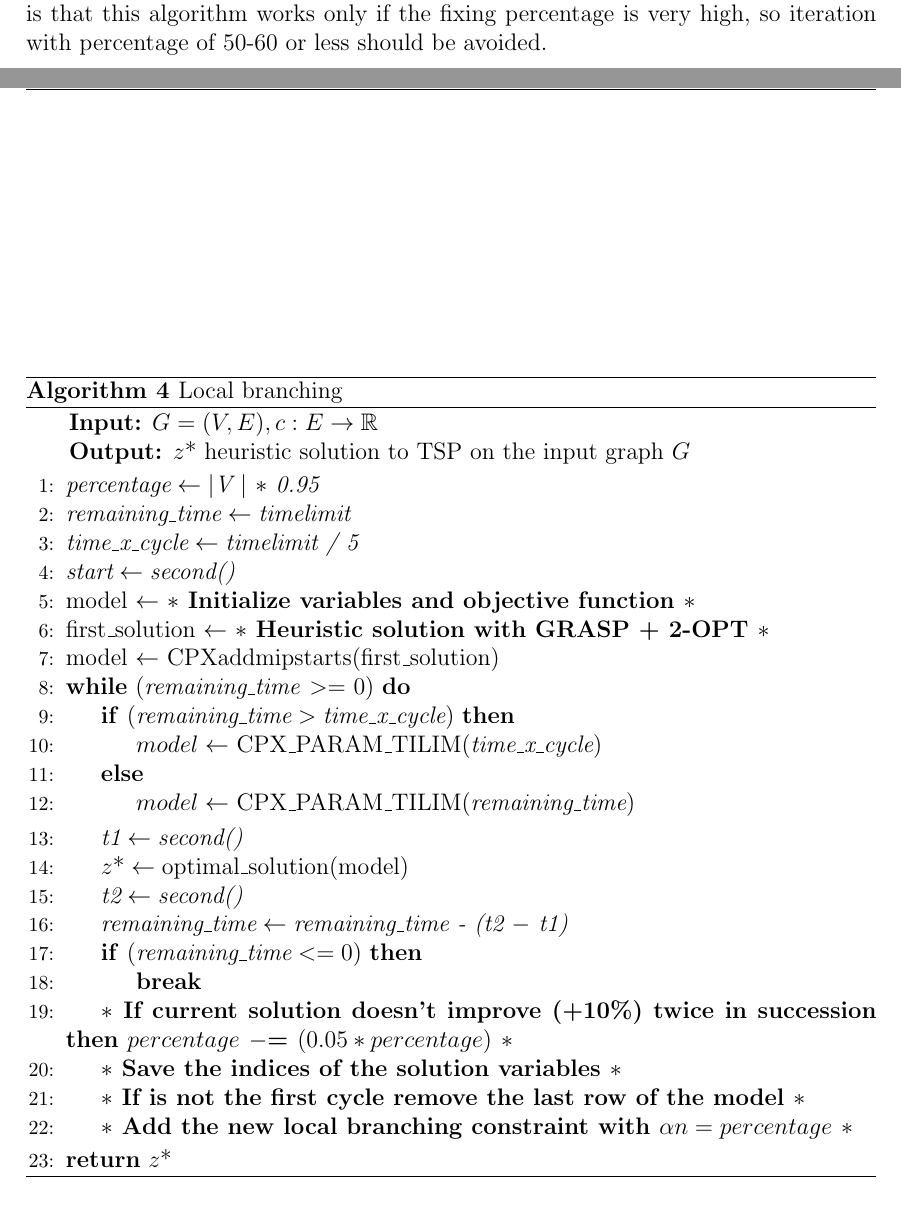
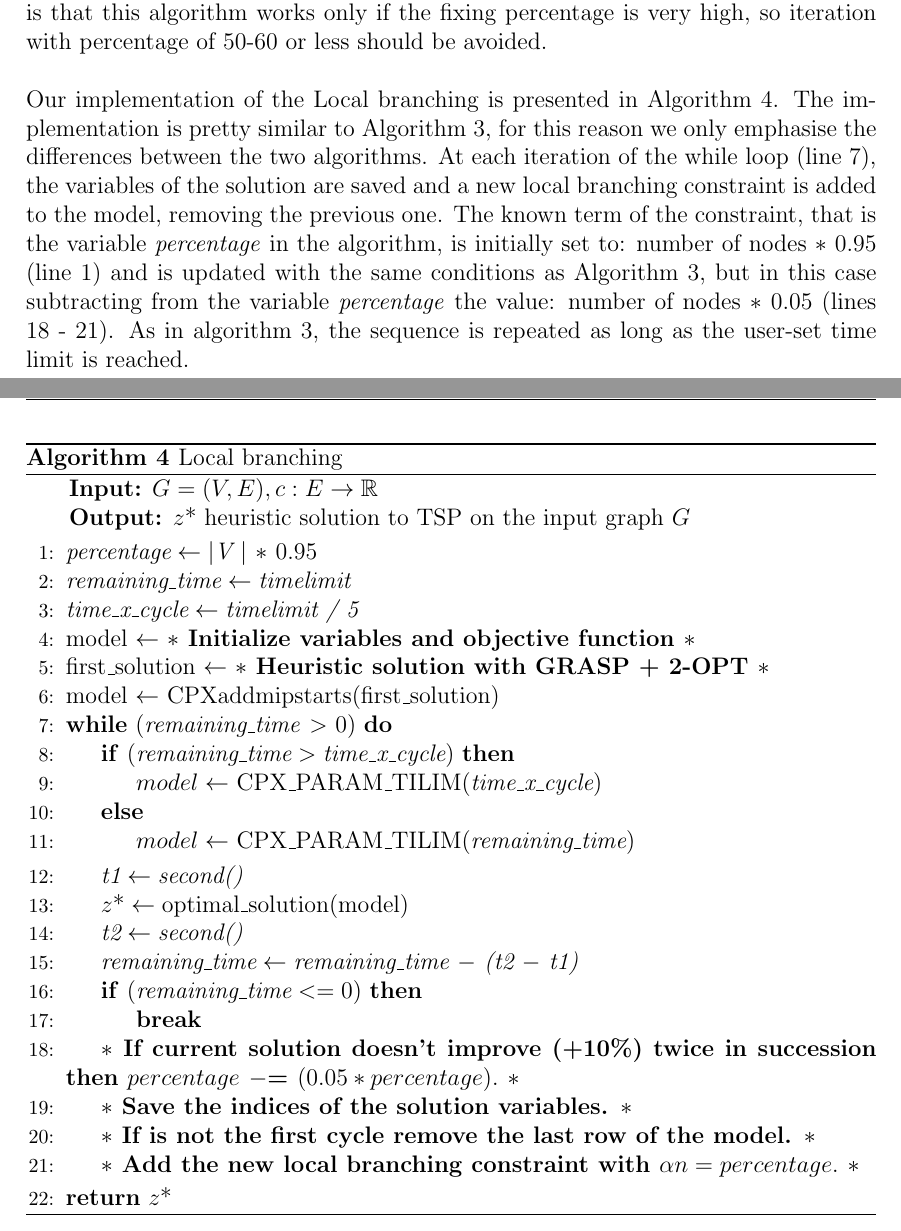
Before and after one commit to Morat96/RO2-homework, a LaTeX thesis (report/report.tex, which reads report/matheuristic.tex): two parts of pages 17 and 18 of 50, joined at a grey line, cut so that both start at the same text. Compiled offline with pdfLaTeX.

Commit message:
added matheuristics implementations

```diff
--- a/report/matheuristic.tex
+++ b/report/matheuristic.tex
@@ -48,20 +62,21 @@ where $\alpha$ is the selected percentage and n is the size of the instance. In
 Of course this is not a valid constraint for the problem, cause we are not sure that the variables equals to one on a solution belong to the optimum.\\
 Again we can iterate the procedure, each time removing the old constrain and generating a new one, based on the new solution, until a final time limit is reached. The fact that the selection of the variables to fix is not random, means that the CPLEX solution is deterministic, so it is not wise to execute two iterations with the same fixing percentage, cause we may resolve two times the same problem obtaining the same solution within the time limit.
 Finally, another shrewdness that is required, is that this algorithm works only if the fixing percentage is very high, so iteration with percentage of 50-60 or less should be avoided.
+\\\\ Our implementation of the Local branching is presented in Algorithm 4. The implementation is pretty similar to Algorithm 3, for this reason we only emphasise the differences between the two algorithms.
+At each iteration of the while loop (line 7), the variables of the solution are saved and a new local branching constraint is added to the model, removing the previous one. The known term of the constraint, that is the variable \textit{percentage} in the algorithm, is initially set to: number of nodes $\ast$ 0.95 (line 1) and is updated with the same conditions as Algorithm 3, but in this case subtracting from the variable \textit{percentage} the value: number of nodes $\ast$ 0.05 (lines 18 - 21). As in algorithm 3, the sequence is repeated as long as the user-set time limit is reached.
 
-\begin{algorithm}
+\begin{algorithm} [H]
     \caption{Local branching}\label{Local branching}
     \hspace*{\algorithmicindent} \textbf{Input:} $G = (V,E) , c : E \rightarrow \mathbb{R}$\\
     \hspace*{\algorithmicindent} \textbf{Output:} $z \text{*} $ heuristic solution to TSP on the input graph $G$
     \begin{algorithmic}[1]
-    \State $\textit{percentage} \gets \textit{$|$V $|$ $\ast$ 0.95}$
+    \State $\textit{percentage} \gets \textit{$|$V $|$ $\ast$ $0.95$}$
     \State $\textit{remaining\_time} \gets \textit{timelimit}$
     \State $\textit{time\_x\_cycle} \gets \textit{timelimit / 5}$
-    \State $\textit{start} \gets \textit{second()}$
     \State model $ \leftarrow $ \textbf{$\ast$ Initialize variables and objective function $\ast$ }
     \State first\_solution $ \leftarrow $ \textbf{$\ast$ Heuristic solution with GRASP + 2-OPT $\ast$ }
     \State model $ \leftarrow $  CPXaddmipstarts(first\_solution)
-    \While {(\textit{remaining\_time} $>$= 0)}
+    \While {(\textit{remaining\_time} $>$ 0)}
     	\If{$ (\textit{remaining\_time} > \textit{time\_x\_cycle})$}
 	\State $ model \gets $ CPX\_PARAM\_TILIM$(\textit{time\_x\_cycle}) $
 
@@ -70,14 +85,14 @@ Finally, another shrewdness that is required, is that this algorithm works only
 	\State $\textit{t1} \gets \textit{second()}$
     	\State $z \text{*} \gets \text{optimal\_solution}(\text{model}) $\;
 	\State $\textit{t2} \gets \textit{second()}$
-	\State $\textit{remaining\_time} \gets \textit{remaining\_time - (t2 $-$ t1)}$
+	\State $\textit{remaining\_time} \gets \textit{remaining\_time $-$ (t2 $-$ t1)}$
 	\If{$ (\textit{remaining\_time} <= 0)$}
 	\State \textbf{break}
 	\EndIf
-	\State \textbf{$\ast$ If current solution doesn't improve (+10\%) twice in succession then $ percentage $ $ -$= $ (0.05 \ast percentage)$ $\ast$}
-	\State \textbf{$\ast$ Save the indices of the solution variables $\ast$}
-	\State \textbf{$\ast$ If is not the first cycle remove the last row of the model $\ast$}
-	\State \textbf{$\ast$ Add the new local branching constraint with $\alpha n = percentage $ $\ast$}
+	\State \textbf{$\ast$ If current solution doesn't improve (+10\%) twice in succession then $ percentage $ $ -$= $ (0.05 \ast percentage).$ $\ast$}
+	\State \textbf{$\ast$ Save the indices of the solution variables. $\ast$}
+	\State \textbf{$\ast$ If is not the first cycle remove the last row of the model. $\ast$}
+	\State \textbf{$\ast$ Add the new local branching constraint with $\alpha n = percentage. $ $\ast$}
     \EndWhile
     \State \textbf{return} $z \text{*} $
     \end{algorithmic}
```
Also changed, not shown: report/matheuristic.tex (22 more changed lines).
